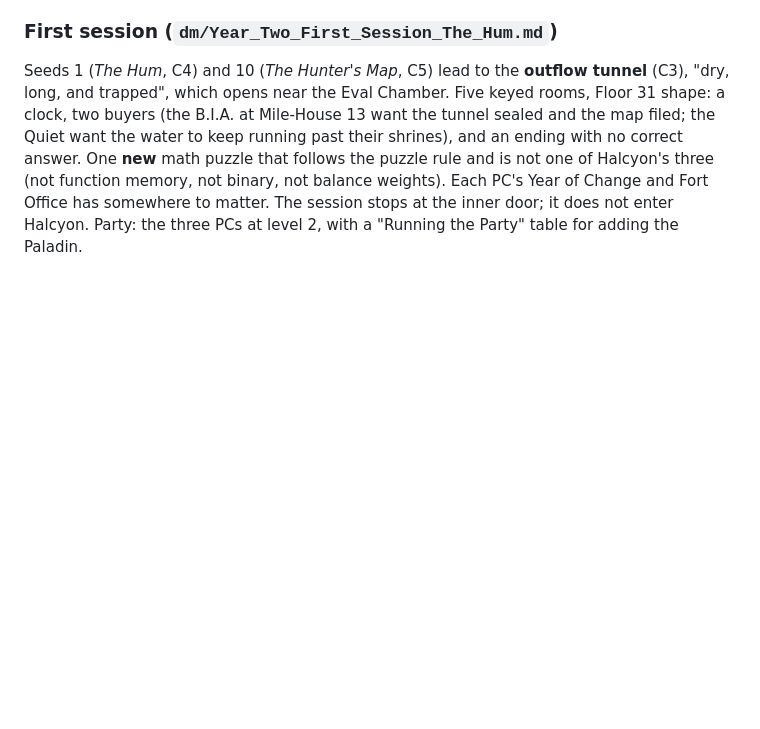
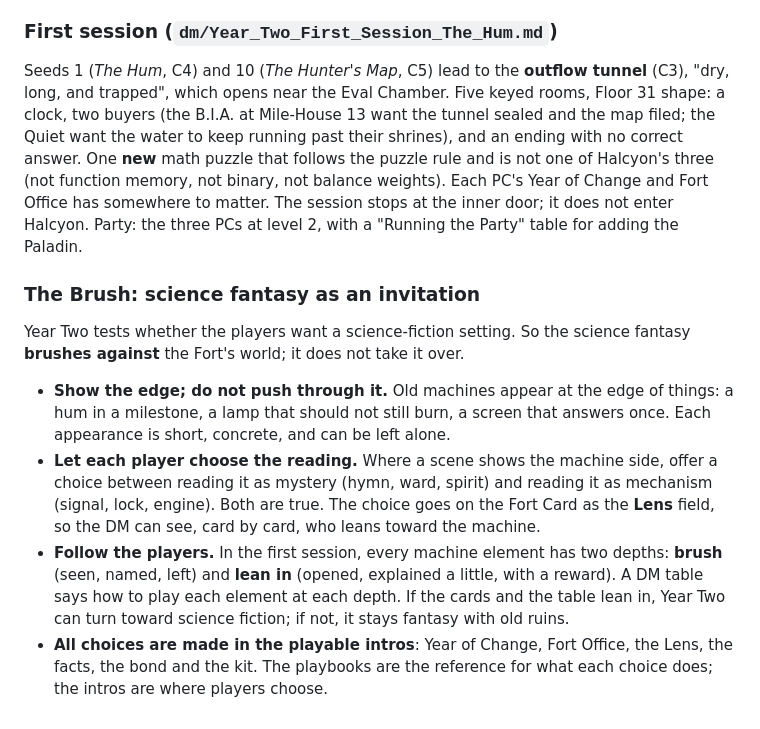
Before and after one commit to norrisaftcc/games-osr-fort-on-lake, a Markdown page: campaign/SPINE.md, the part around the change. Rendered like a GitHub page; blank space fills up the shorter version.

Commit message:
Pin the Brush: science fantasy as an invitation, chosen in the intros
Co-Authored-By: Claude Opus 5.5 <noreply@anthropic.com>
Claude-Session: https://claude.ai/code/session_019JctgMpzQnod1BZpNFxzkH

```diff
--- a/campaign/SPINE.md
+++ b/campaign/SPINE.md
@@ -310,3 +310,12 @@ One offline page, Badge Zero pattern, five scenes per PC, 10–15 minutes each:
 ### First session (`dm/Year_Two_First_Session_The_Hum.md`)
 
 Seeds 1 (*The Hum*, C4) and 10 (*The Hunter's Map*, C5) lead to the **outflow tunnel** (C3), "dry, long, and trapped", which opens near the Eval Chamber. Five keyed rooms, Floor 31 shape: a clock, two buyers (the B.I.A. at Mile-House 13 want the tunnel sealed and the map filed; the Quiet want the water to keep running past their shrines), and an ending with no correct answer. One **new** math puzzle that follows the puzzle rule and is not one of Halcyon's three (not function memory, not binary, not balance weights). Each PC's Year of Change and Fort Office has somewhere to matter. The session stops at the inner door; it does not enter Halcyon. Party: the three PCs at level 2, with a "Running the Party" table for adding the Paladin.
+
+### The Brush: science fantasy as an invitation
+
+Year Two tests whether the players want a science-fiction setting. So the science fantasy **brushes against** the Fort's world; it does not take it over.
+
+- **Show the edge; do not push through it.** Old machines appear at the edge of things: a hum in a milestone, a lamp that should not still burn, a screen that answers once. Each appearance is short, concrete, and can be left alone.
+- **Let each player choose the reading.** Where a scene shows the machine side, offer a choice between reading it as mystery (hymn, ward, spirit) and reading it as mechanism (signal, lock, engine). Both are true. The choice goes on the Fort Card as the **Lens** field, so the DM can see, card by card, who leans toward the machine.
+- **Follow the players.** In the first session, every machine element has two depths: **brush** (seen, named, left) and **lean in** (opened, explained a little, with a reward). A DM table says how to play each element at each depth. If the cards and the table lean in, Year Two can turn toward science fiction; if not, it stays fantasy with old ruins.
+- **All choices are made in the playable intros**: Year of Change, Fort Office, the Lens, the facts, the bond and the kit. The playbooks are the reference for what each choice does; the intros are where players choose.
```
